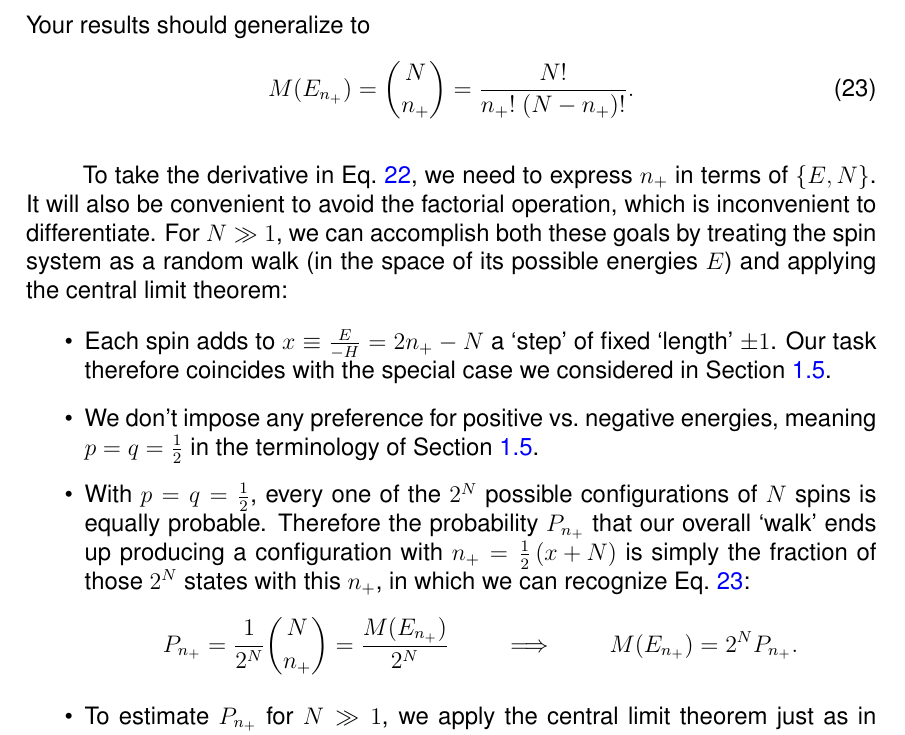
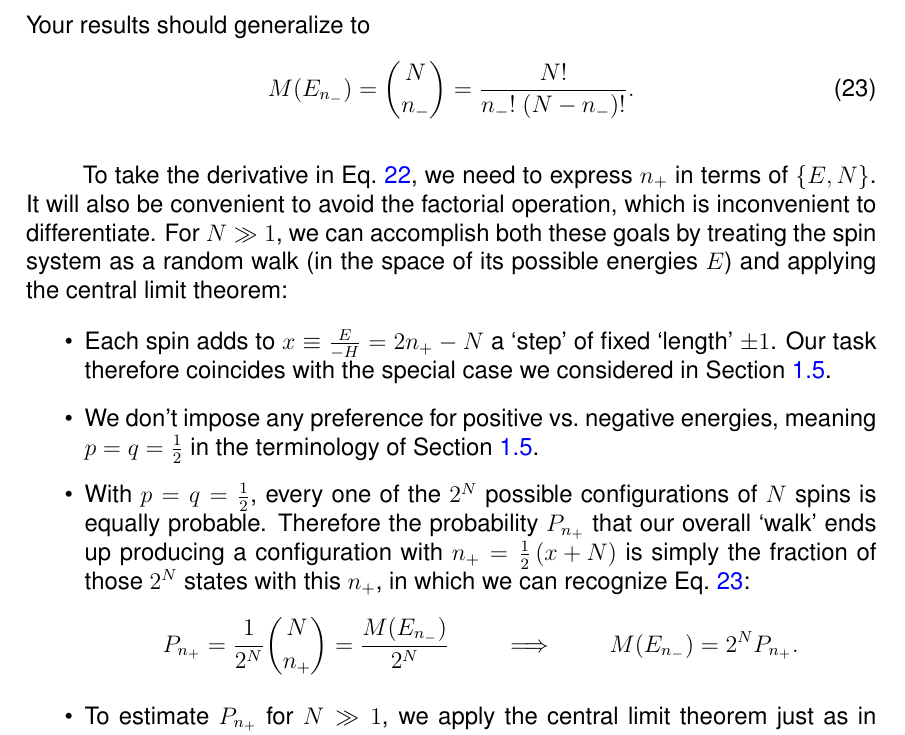
Before and after one commit to daschaich/MATH327_2022, a LaTeX document (lecture_notes/lecture.tex, which reads lecture_notes/unit02.tex): part of page 37 of 76, cut so that both start at the same text. Compiled offline with pdfLaTeX.

Commit message:
Fix typo in labelling in Section 2.3

```diff
--- a/lecture_notes/unit02.tex
+++ b/lecture_notes/unit02.tex
@@ -296,7 +296,7 @@ What are $E_0$ and $E_1$ in terms of $\left\{N, H\right\}$, and how many distinc
 Your results should generalize to
 \begin{equation}
   \label{eq:spin_states}
-  M(E_{n_+}) = \binom{N}{n_+} = \frac{N!}{n_+! \; (N - n_+)!}.
+  M(E_{n_-}) = \binom{N}{n_-} = \frac{N!}{n_-! \; (N - n_-)!}.
 \end{equation}
 
 To take the derivative in \eq{eq:temperature}, we need to express $n_+$ in terms of $\left\{E, N\right\}$.
@@ -309,7 +309,7 @@ For $N \gg 1$, we can accomplish both these goals by treating the spin system as
   \item With $p = q = \frac{1}{2}$, every one of the $2^N$ possible configurations of $N$ spins is equally probable.
         Therefore the probability $P_{n_+}$ that our overall `walk' ends up producing a configuration with $n_+ = \frac{1}{2}\left(x + N\right)$ is simply the fraction of those $2^N$ states with this $n_+$, in which we can recognize \eq{eq:spin_states}:
         \begin{equation*}
-          P_{n_+} = \frac{1}{2^N} \binom{N}{n_+} = \frac{M(E_{n_+})}{2^N} \qquad \implies \qquad M(E_{n_+}) = 2^N P_{n_+}.
+          P_{n_+} = \frac{1}{2^N} \binom{N}{n_+} = \frac{M(E_{n_-})}{2^N} \qquad \implies \qquad M(E_{n_-}) = 2^N P_{n_+}.
         \end{equation*}
   \item To estimate $P_{n_+}$ for $N \gg 1$, we apply the central limit theorem just as in \secref{sec:RW_CLT}.
         In particular, we can re-use our computation that $\mu = 2p - 1 = 0$ and $\si^2 = 4pq = 1$, to find
```
Also changed, not shown: lecture_notes/unit02.tex (2 more changed lines).
